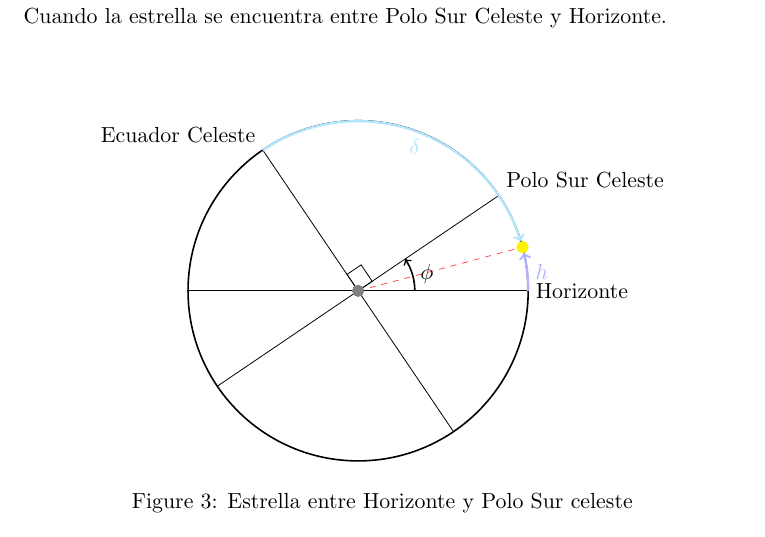
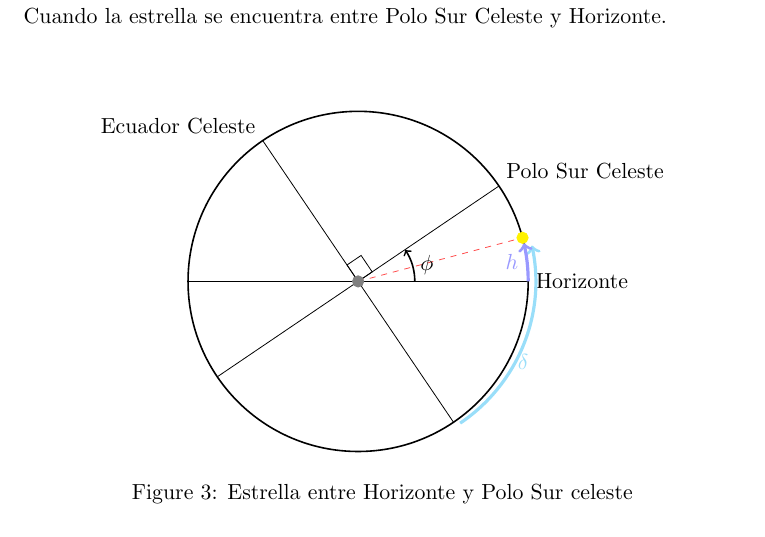
Before and after one commit to ianchu0317/TP1-astronomia-cuadrantes, a LaTeX document (tex/ecuaciones_latitudes.tex): part of page 3 of 6, cut so that both start at the same text. Compiled offline with pdfLaTeX.

Commit message:
corregir ecuacion 3 de latitud

```diff
--- a/tex/ecuaciones_latitudes.tex
+++ b/tex/ecuaciones_latitudes.tex
@@ -131,9 +131,9 @@ Cuando la estrella se encuentra entre Polo Sur Celeste y Horizonte.
 
     % Arcos
     % Declinación
-    \draw[cyan!30, very thick, ->] (-1.68, 2.48) arc (124:17:3) node[midway, below]{$\delta$};
+    \draw[cyan!40, ultra thick, ->] (1.80, -2.50) arc (-56:12:3.02) node[midway, below]{$\delta$};
     % Altura
-    \draw[blue!30, very thick, ->] (3, 0) arc (0:13:3) node[midway, right]{$h$};
+    \draw[blue!40, ultra thick, ->] (3, 0) arc (0:13:3) node[midway, left]{$h$};
     % LATITUD (NO CAMBIAR)
     \draw[black, thick, ->] (1, 0) arc (0:34:1) node[midway, right]{$\phi$};
 
```
Also changed, not shown: files/ecuaciones_latitudes.pdf.
